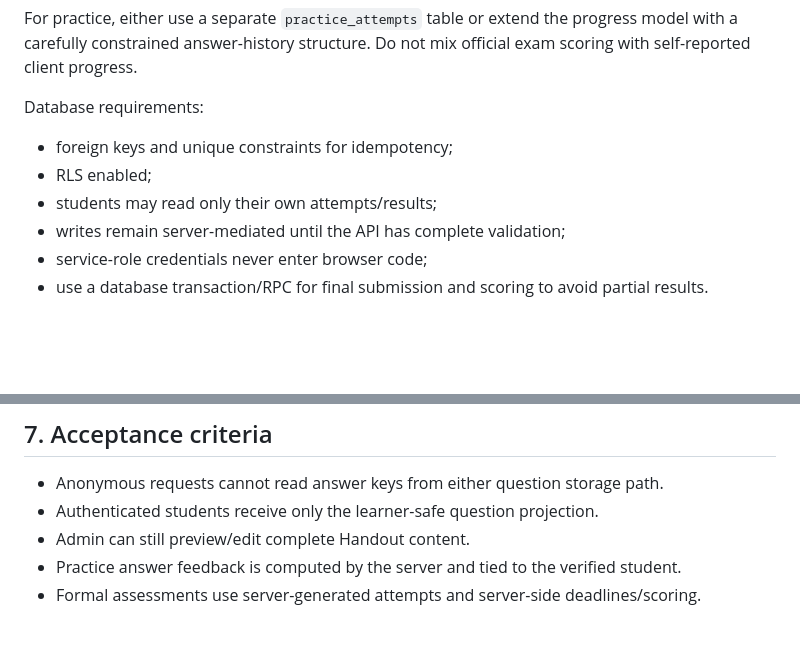
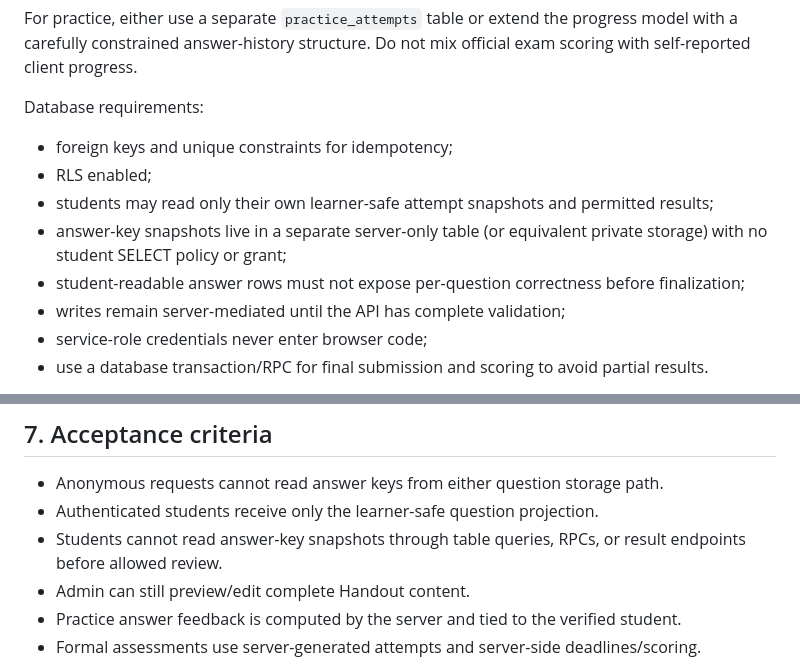
Before and after one commit to 2526ilhamramdhani-stack/Ruangnalar, a Markdown page: docs/SECURE-PRACTICE-ASSESSMENT-DESIGN.md, 2 parts joined by grey strips. Drawn GitHub-style; blank space fills up the shorter version.

Commit message:
docs: isolate assessment answer keys from student-readable data

```diff
--- a/docs/SECURE-PRACTICE-ASSESSMENT-DESIGN.md
+++ b/docs/SECURE-PRACTICE-ASSESSMENT-DESIGN.md
@@ -113,7 +113,9 @@ For practice, either use a separate `practice_attempts` table or extend the prog
 Database requirements:
 - foreign keys and unique constraints for idempotency;
 - RLS enabled;
-- students may read only their own attempts/results;
+- students may read only their own learner-safe attempt snapshots and permitted results;
+- answer-key snapshots live in a separate server-only table (or equivalent private storage) with no student SELECT policy or grant;
+- student-readable answer rows must not expose per-question correctness before finalization;
 - writes remain server-mediated until the API has complete validation;
 - service-role credentials never enter browser code;
 - use a database transaction/RPC for final submission and scoring to avoid partial results.
@@ -137,6 +139,7 @@ The exact schema must be checked against existing project migrations before impl
 
 - Anonymous requests cannot read answer keys from either question storage path.
 - Authenticated students receive only the learner-safe question projection.
+- Students cannot read answer-key snapshots through table queries, RPCs, or result endpoints before allowed review.
 - Admin can still preview/edit complete Handout content.
 - Practice answer feedback is computed by the server and tied to the verified student.
 - Formal assessments use server-generated attempts and server-side deadlines/scoring.
```
